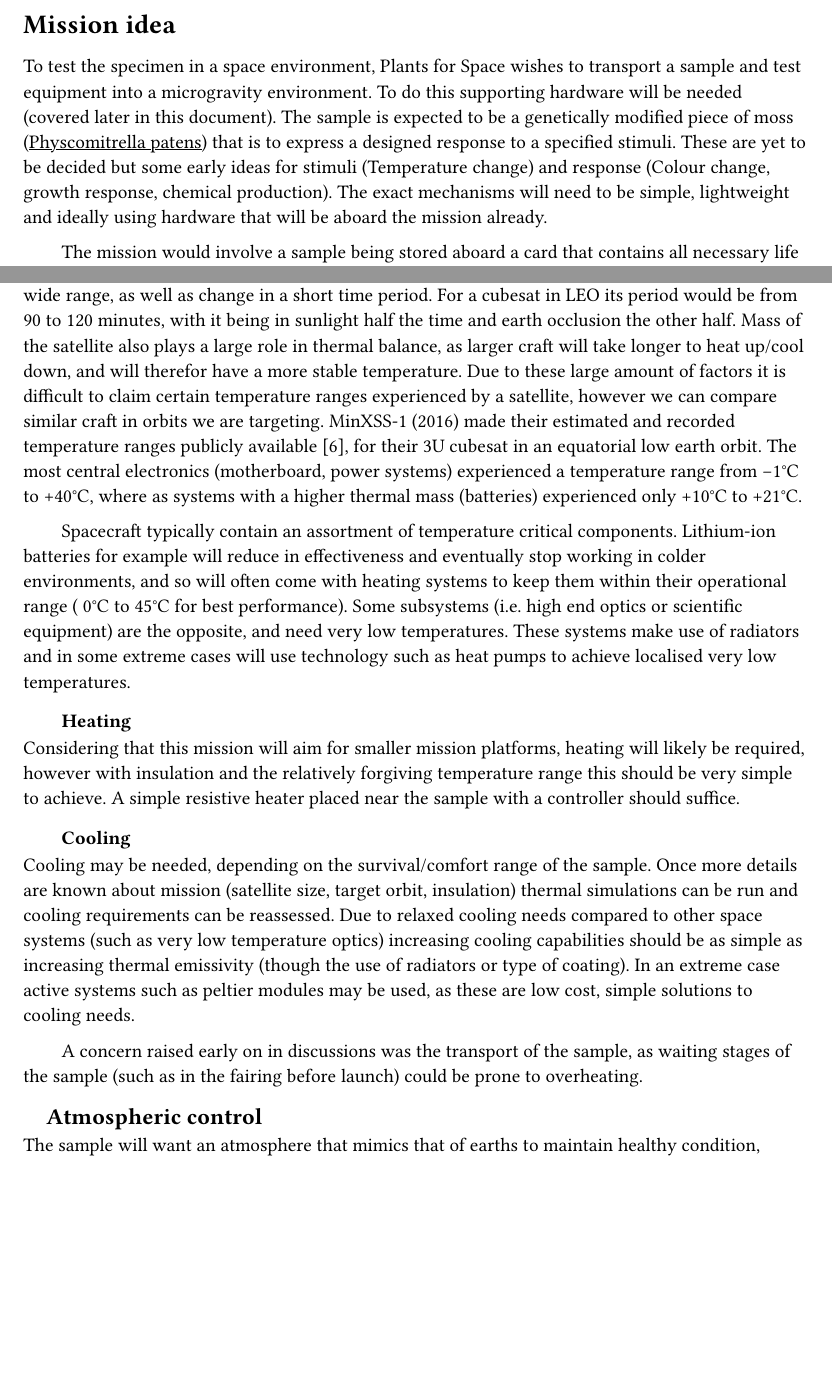
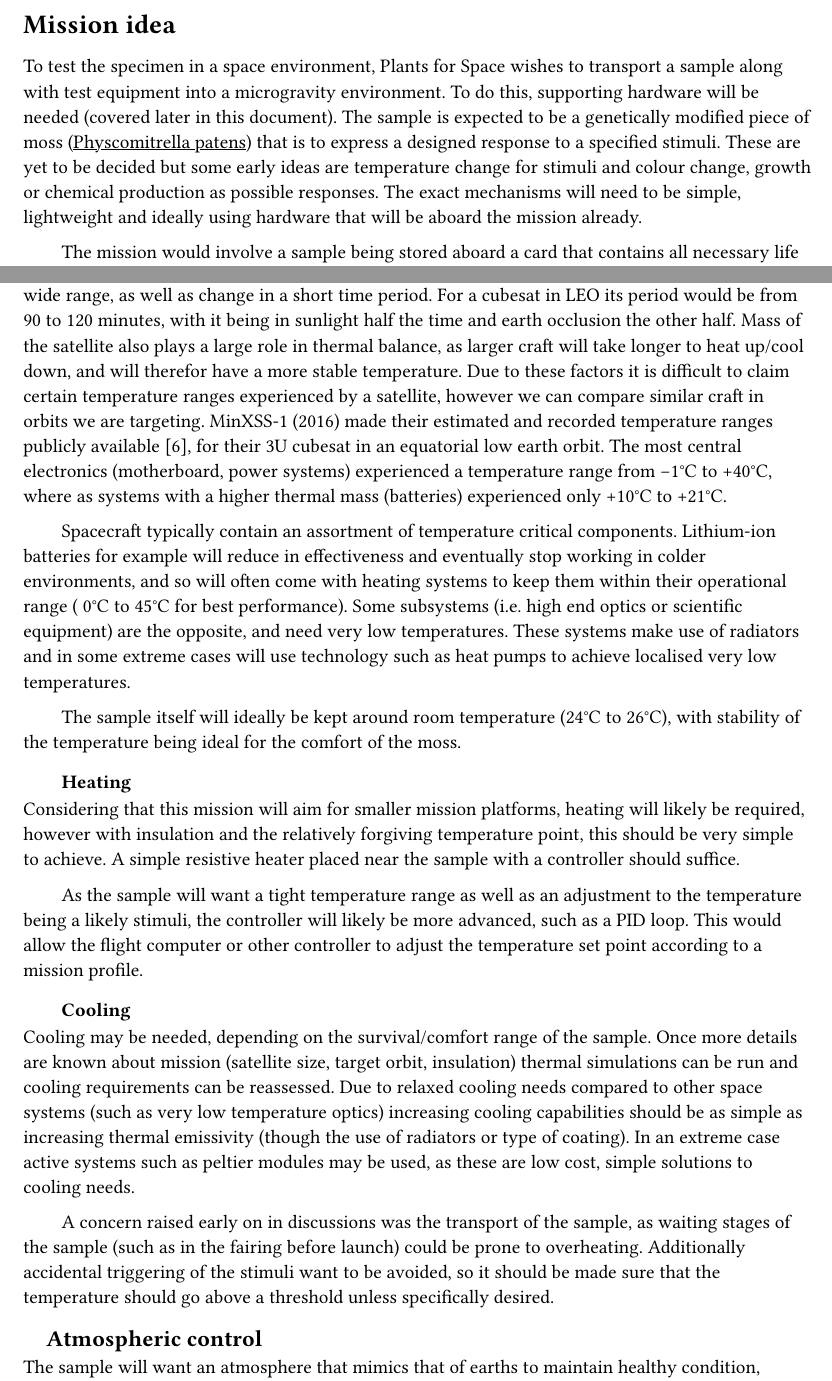
Before and after one commit to Cryaniptic/P4S, a Typst document (main.typ): two parts of pages 3 and 6 of 8, joined at a grey line, cut so that both start at the same text, the shorter picture padded with empty space. The pictures show the PDF file main.pdf that the author committed with the source.

Commit message:
doc finishing touches

```diff
--- a/main.typ
+++ b/main.typ
@@ -26,7 +26,7 @@
 
 = Mission idea
 
-To test the specimen in a space environment, Plants for Space wishes to transport a sample and test equipment into a microgravity environment. To do this supporting hardware will be needed (covered later in this document). The sample is expected to be a genetically modified piece of moss (#link("https://en.wikipedia.org/wiki/Physcomitrella_patens")[Physcomitrella patens]) that is to express a designed response to a specified stimuli. These are yet to be decided but some early ideas for stimuli (Temperature change) and response (Colour change, growth response, chemical production). The exact mechanisms will need to be simple, lightweight and ideally using hardware that will be aboard the mission already.
+To test the specimen in a space environment, Plants for Space wishes to transport a sample along with test equipment into a microgravity environment. To do this, supporting hardware will be needed (covered later in this document). The sample is expected to be a genetically modified piece of moss (#link("https://en.wikipedia.org/wiki/Physcomitrella_patens")[Physcomitrella patens]) that is to express a designed response to a specified stimuli. These are yet to be decided but some early ideas are temperature change for stimuli and colour change, growth or chemical production as possible responses. The exact mechanisms will need to be simple, lightweight and ideally using hardware that will be aboard the mission already.
 
 The mission would involve a sample being stored aboard a card that contains all necessary life support, monitoring and testing systems. This could then be adapted to suit a variety of mission delivery systems (cubesat/smallsat, ISS mission).
 
@@ -104,19 +104,23 @@ https://2015.igem.org/Team:UNIK_Copenhagen/Description
 
 == Temperature control
 
-Temperatures in a space environment are determined by a number of factors and can vary across a wide range, as well as change in a short time period. For a cubesat in LEO its period would be from 90 to 120 minutes, with it being in sunlight half the time and earth occlusion the other half. Mass of the satellite also plays a large role in thermal balance, as larger craft will take longer to heat up/cool down, and will therefor have a more stable temperature. Due to these large amount of factors it is difficult to claim certain temperature ranges experienced by a satellite, however we can compare similar craft in orbits we are targeting. MinXSS-1 (2016) made their estimated and recorded temperature ranges publicly available @MinXSS, for their 3U cubesat in an equatorial low earth orbit. The most central electronics (motherboard, power systems) experienced a temperature range from -1°C to +40°C, where as systems with a higher thermal mass (batteries) experienced only +10°C to +21°C.
+Temperatures in a space environment are determined by a number of factors and can vary across a wide range, as well as change in a short time period. For a cubesat in LEO its period would be from 90 to 120 minutes, with it being in sunlight half the time and earth occlusion the other half. Mass of the satellite also plays a large role in thermal balance, as larger craft will take longer to heat up/cool down, and will therefor have a more stable temperature. Due to these factors it is difficult to claim certain temperature ranges experienced by a satellite, however we can compare similar craft in orbits we are targeting. MinXSS-1 (2016) made their estimated and recorded temperature ranges publicly available @MinXSS, for their 3U cubesat in an equatorial low earth orbit. The most central electronics (motherboard, power systems) experienced a temperature range from -1°C to +40°C, where as systems with a higher thermal mass (batteries) experienced only +10°C to +21°C.
 
 Spacecraft typically contain an assortment of temperature critical components. Lithium-ion batteries for example will reduce in effectiveness and eventually stop working in colder environments, and so will often come with heating systems to keep them within their operational range (~0°C to 45°C for best performance). Some subsystems (i.e. high end optics or scientific equipment) are the opposite, and need very low temperatures. These systems make use of radiators and in some extreme cases will use technology such as heat pumps to achieve localised very low temperatures.
 
+The sample itself will ideally be kept around room temperature (24°C to 26°C), with stability of the temperature being ideal for the comfort of the moss.
+
 === Heating
 
-Considering that this mission will aim for smaller mission platforms, heating will likely be required, however with insulation and the relatively forgiving temperature range this should be very simple to achieve. A simple resistive heater placed near the sample with a controller should suffice.
+Considering that this mission will aim for smaller mission platforms, heating will likely be required, however with insulation and the relatively forgiving temperature point, this should be very simple to achieve. A simple resistive heater placed near the sample with a controller should suffice.
+
+As the sample will want a tight temperature range as well as an adjustment to the temperature being a likely stimuli, the controller will likely be more advanced, such as a PID loop. This would allow the flight computer or other controller to adjust the temperature set point according to a mission profile.
 
 === Cooling
 
 Cooling may be needed, depending on the survival/comfort range of the sample. Once more details are known about mission (satellite size, target orbit, insulation) thermal simulations can be run and cooling requirements can be reassessed. Due to relaxed cooling needs compared to other space systems (such as very low temperature optics) increasing cooling capabilities should be as simple as increasing thermal emissivity (though the use of radiators or type of coating). In an extreme case active systems such as peltier modules may be used, as these are low cost, simple solutions to cooling needs.
 
-A concern raised early on in discussions was the transport of the sample, as waiting stages of the sample (such as in the fairing before launch) could be prone to overheating.
+A concern raised early on in discussions was the transport of the sample, as waiting stages of the sample (such as in the fairing before launch) could be prone to overheating. Additionally accidental triggering of the stimuli want to be avoided, so it should be made sure that the temperature should go above a threshold unless specifically desired.
 
 == Atmospheric control
 
```
Also changed, not shown: main.pdf, main.typ (9 more changed lines).
